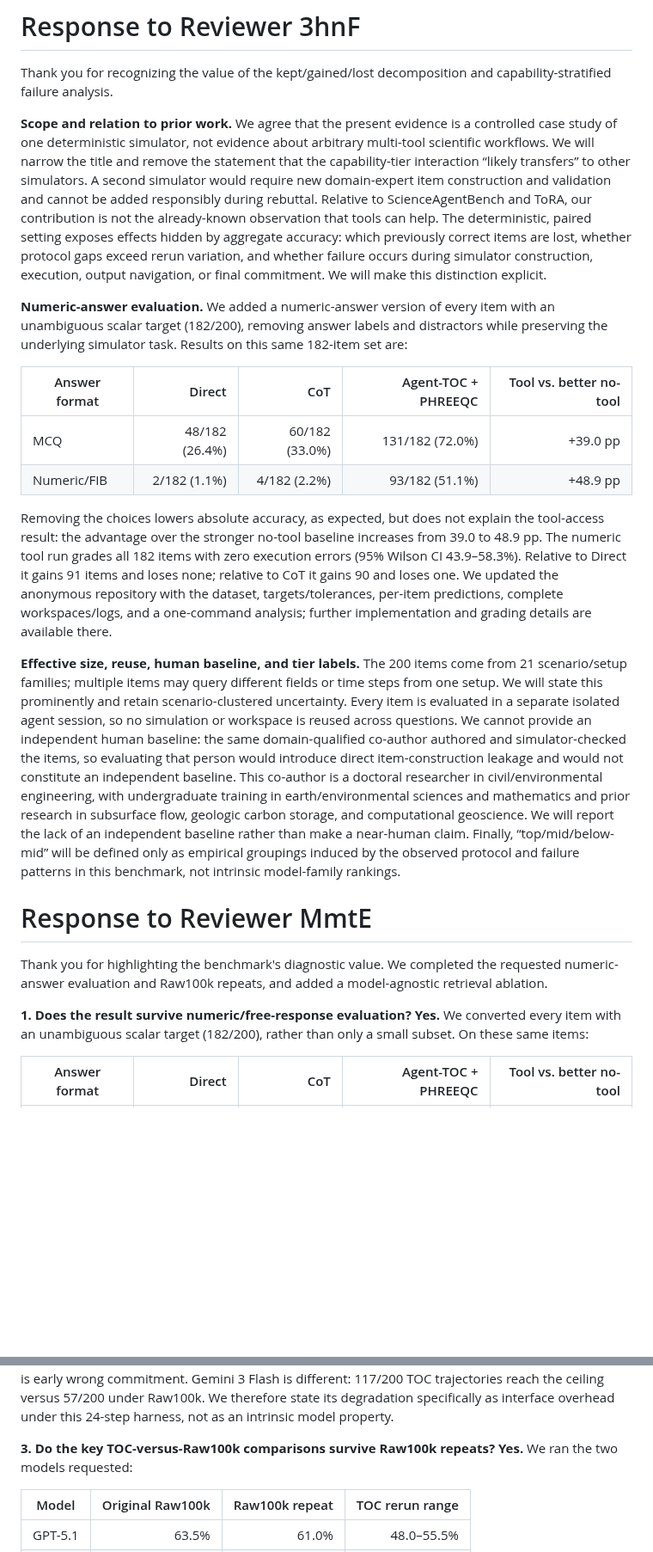
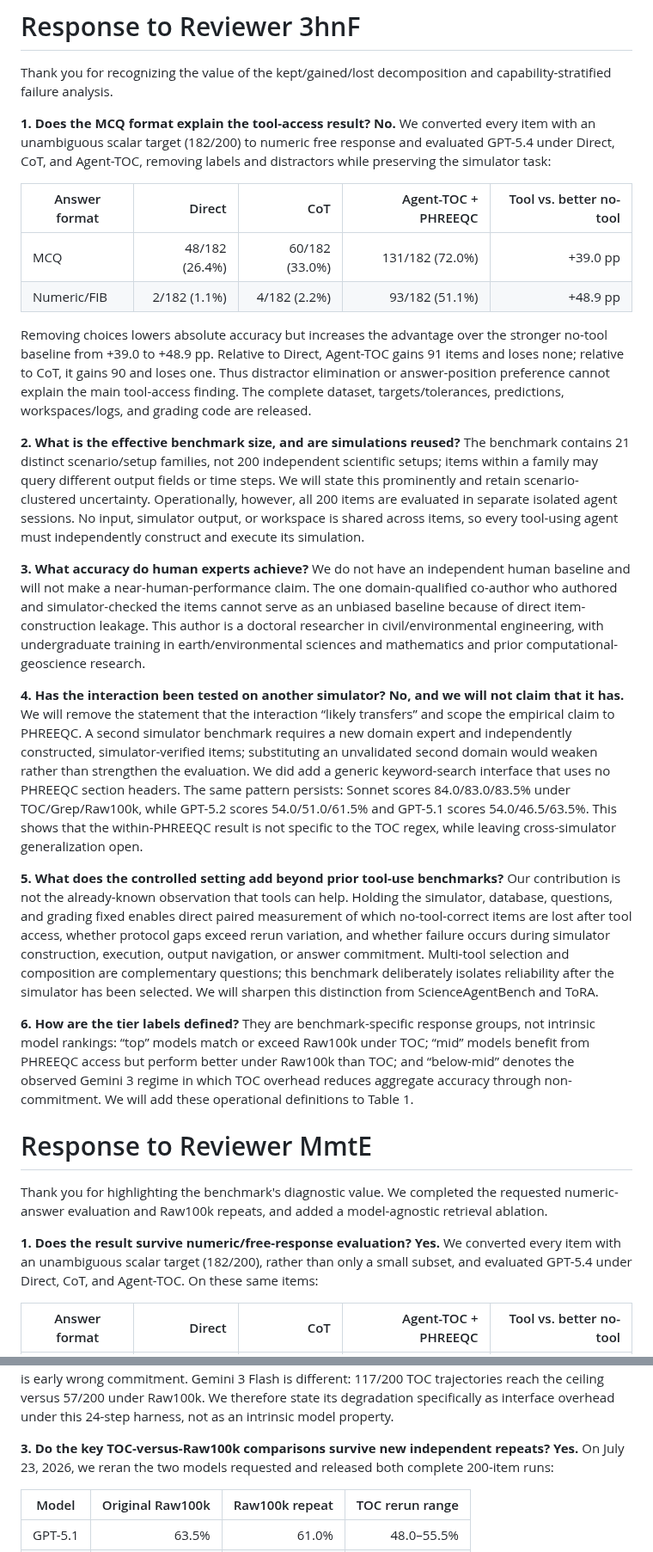
Before and after one commit to grenadeComing/geos_project, a Markdown page: paper_neurips_ed/rebuttal.md, 2 parts joined by grey strips. Shown at 86% size. Drawn GitHub-style; blank space fills up the shorter version.

Commit message:
Strengthen response to 3hnF

```diff
--- a/paper_neurips_ed/rebuttal.md
+++ b/paper_neurips_ed/rebuttal.md
@@ -2,24 +2,30 @@
 
 Thank you for recognizing the value of the kept/gained/lost decomposition and capability-stratified failure analysis.
 
-**Scope and relation to prior work.** We agree that the present evidence is a controlled case study of one deterministic simulator, not evidence about arbitrary multi-tool scientific workflows. We will narrow the title and remove the statement that the capability-tier interaction “likely transfers” to other simulators. A second simulator would require new domain-expert item construction and validation and cannot be added responsibly during rebuttal. Relative to ScienceAgentBench and ToRA, our contribution is not the already-known observation that tools can help. The deterministic, paired setting exposes effects hidden by aggregate accuracy: which previously correct items are lost, whether protocol gaps exceed rerun variation, and whether failure occurs during simulator construction, execution, output navigation, or final commitment. We will make this distinction explicit.
-
-**Numeric-answer evaluation.** We added a numeric-answer version of every item with an unambiguous scalar target (182/200), removing answer labels and distractors while preserving the underlying simulator task. Results on this same 182-item set are:
+**1. Does the MCQ format explain the tool-access result? No.** We converted every item with an unambiguous scalar target (182/200) to numeric free response and evaluated GPT-5.4 under Direct, CoT, and Agent-TOC, removing labels and distractors while preserving the simulator task:
 
 | Answer format | Direct | CoT | Agent-TOC + PHREEQC | Tool vs. better no-tool |
 | --- | ---: | ---: | ---: | ---: |
 | MCQ | 48/182 (26.4%) | 60/182 (33.0%) | 131/182 (72.0%) | +39.0 pp |
 | Numeric/FIB | 2/182 (1.1%) | 4/182 (2.2%) | 93/182 (51.1%) | +48.9 pp |
 
-Removing the choices lowers absolute accuracy, as expected, but does not explain the tool-access result: the advantage over the stronger no-tool baseline increases from 39.0 to 48.9 pp. The numeric tool run grades all 182 items with zero execution errors (95% Wilson CI 43.9–58.3%). Relative to Direct it gains 91 items and loses none; relative to CoT it gains 90 and loses one. We updated the anonymous repository with the dataset, targets/tolerances, per-item predictions, complete workspaces/logs, and a one-command analysis; further implementation and grading details are available there.
+Removing choices lowers absolute accuracy but increases the advantage over the stronger no-tool baseline from +39.0 to +48.9 pp. Relative to Direct, Agent-TOC gains 91 items and loses none; relative to CoT, it gains 90 and loses one. Thus distractor elimination or answer-position preference cannot explain the main tool-access finding. The complete dataset, targets/tolerances, predictions, workspaces/logs, and grading code are released.
 
-**Effective size, reuse, human baseline, and tier labels.** The 200 items come from 21 scenario/setup families; multiple items may query different fields or time steps from one setup. We will state this prominently and retain scenario-clustered uncertainty. Every item is evaluated in a separate isolated agent session, so no simulation or workspace is reused across questions. We cannot provide an independent human baseline: the same domain-qualified co-author authored and simulator-checked the items, so evaluating that person would introduce direct item-construction leakage and would not constitute an independent baseline. This co-author is a doctoral researcher in civil/environmental engineering, with undergraduate training in earth/environmental sciences and mathematics and prior research in subsurface flow, geologic carbon storage, and computational geoscience. We will report the lack of an independent baseline rather than make a near-human claim. Finally, “top/mid/below-mid” will be defined only as empirical groupings induced by the observed protocol and failure patterns in this benchmark, not intrinsic model-family rankings.
+**2. What is the effective benchmark size, and are simulations reused?** The benchmark contains 21 distinct scenario/setup families, not 200 independent scientific setups; items within a family may query different output fields or time steps. We will state this prominently and retain scenario-clustered uncertainty. Operationally, however, all 200 items are evaluated in separate isolated agent sessions. No input, simulator output, or workspace is shared across items, so every tool-using agent must independently construct and execute its simulation.
+
+**3. What accuracy do human experts achieve?** We do not have an independent human baseline and will not make a near-human-performance claim. The one domain-qualified co-author who authored and simulator-checked the items cannot serve as an unbiased baseline because of direct item-construction leakage. This author is a doctoral researcher in civil/environmental engineering, with undergraduate training in earth/environmental sciences and mathematics and prior computational-geoscience research.
+
+**4. Has the interaction been tested on another simulator? No, and we will not claim that it has.** We will remove the statement that the interaction “likely transfers” and scope the empirical claim to PHREEQC. A second simulator benchmark requires a new domain expert and independently constructed, simulator-verified items; substituting an unvalidated second domain would weaken rather than strengthen the evaluation. We did add a generic keyword-search interface that uses no PHREEQC section headers. The same pattern persists: Sonnet scores 84.0/83.0/83.5% under TOC/Grep/Raw100k, while GPT-5.2 scores 54.0/51.0/61.5% and GPT-5.1 scores 54.0/46.5/63.5%. This shows that the within-PHREEQC result is not specific to the TOC regex, while leaving cross-simulator generalization open.
+
+**5. What does the controlled setting add beyond prior tool-use benchmarks?** Our contribution is not the already-known observation that tools can help. Holding the simulator, database, questions, and grading fixed enables direct paired measurement of which no-tool-correct items are lost after tool access, whether protocol gaps exceed rerun variation, and whether failure occurs during simulator construction, execution, output navigation, or answer commitment. Multi-tool selection and composition are complementary questions; this benchmark deliberately isolates reliability after the simulator has been selected. We will sharpen this distinction from ScienceAgentBench and ToRA.
+
+**6. How are the tier labels defined?** They are benchmark-specific response groups, not intrinsic model rankings: “top” models match or exceed Raw100k under TOC; “mid” models benefit from PHREEQC access but perform better under Raw100k than TOC; and “below-mid” denotes the observed Gemini 3 regime in which TOC overhead reduces aggregate accuracy through non-commitment. We will add these operational definitions to Table 1.
 
 # Response to Reviewer MmtE
 
 Thank you for highlighting the benchmark's diagnostic value. We completed the requested numeric-answer evaluation and Raw100k repeats, and added a model-agnostic retrieval ablation.
 
-**1. Does the result survive numeric/free-response evaluation? Yes.** We converted every item with an unambiguous scalar target (182/200), rather than only a small subset. On these same items:
+**1. Does the result survive numeric/free-response evaluation? Yes.** We converted every item with an unambiguous scalar target (182/200), rather than only a small subset, and evaluated GPT-5.4 under Direct, CoT, and Agent-TOC. On these same items:
 
 | Answer format | Direct | CoT | Agent-TOC + PHREEQC | Tool vs. better no-tool |
 | --- | ---: | ---: | ---: | ---: |
@@ -38,7 +44,7 @@ Removing choices makes the task harder, but the tool advantage over the stronger
 
 Sonnet remains within 1 pp across both retrieval interfaces and Raw100k, whereas both mid-tier GPT models remain well below Raw100k under either retrieval interface. The same tier pattern therefore persists without PHREEQC's section-level TOC design. Nor is the mid-tier gap caused by the step ceiling: only 0% of GPT-5.1 and 9.7% of GPT-5.2 failed TOC items reach step 24; their dominant failure is early wrong commitment. Gemini 3 Flash is different: 117/200 TOC trajectories reach the ceiling versus 57/200 under Raw100k. We therefore state its degradation specifically as interface overhead under this 24-step harness, not as an intrinsic model property.
 
-**3. Do the key TOC-versus-Raw100k comparisons survive Raw100k repeats? Yes.** We ran the two models requested:
+**3. Do the key TOC-versus-Raw100k comparisons survive new independent repeats? Yes.** On July 23, 2026, we reran the two models requested and released both complete 200-item runs:
 
 | Model | Original Raw100k | Raw100k repeat | TOC rerun range |
 | --- | ---: | ---: | ---: |
```
